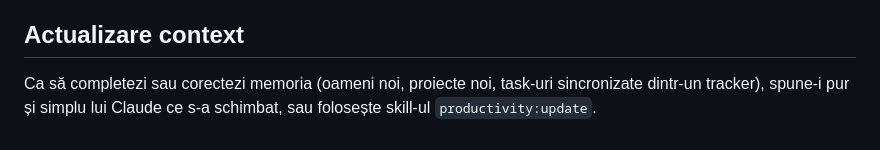
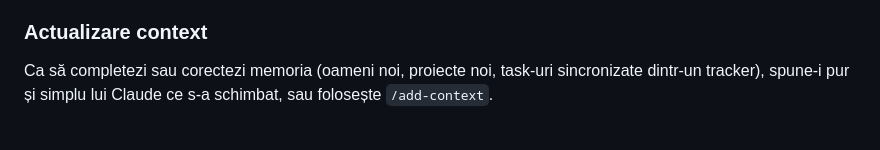
Before and after one commit to iulianmusat02/aispace, a Markdown page: README.md, the part around one of its changes. GitHub-like rendering.

```diff
--- a/README.md
+++ b/README.md
@@ -35,6 +74,6 @@ Din răspunsuri generează `my-context/profile.md`, `my-context/TASKS.md` și, u
 
 Fișierele marcate ❌ sunt ignorate în **repo-ul-șablon**, printr-un bloc marcat `AISPACE-TEMPLATE-ONLY` din `.gitignore`: sunt specifice fiecărei firme și nu se distribuie prin șablon. Într-un repo creat din șablon, `/install` (pasul „Publicarea contextului") rulează `scripts/firm-mode.sh`, care șterge acel bloc: de acum `my-context/` și `team/` se publică automat de către owner-i, pe un singur `main` (conflictele după `reference/sync-conflicts.md`). Rămân ignorate mereu `TASKS.md`, conținutul din `assets/`, `.env` și datele locale ale biroului 3D. Scriptul recunoaște repo-ul-șablon după adresa din `.claude/template-source` și refuză să ruleze acolo.
 
-## Actualizare context
+### Actualizare context
 
-Ca să completezi sau corectezi memoria (oameni noi, proiecte noi, task-uri sincronizate dintr-un tracker), spune-i pur și simplu lui Claude ce s-a schimbat, sau folosește skill-ul `productivity:update`.
+Ca să completezi sau corectezi memoria (oameni noi, proiecte noi, task-uri sincronizate dintr-un tracker), spune-i pur și simplu lui Claude ce s-a schimbat, sau folosește `/add-context`.
```
Also changed, not shown: other parts of README.md (+42 -3 lines).
